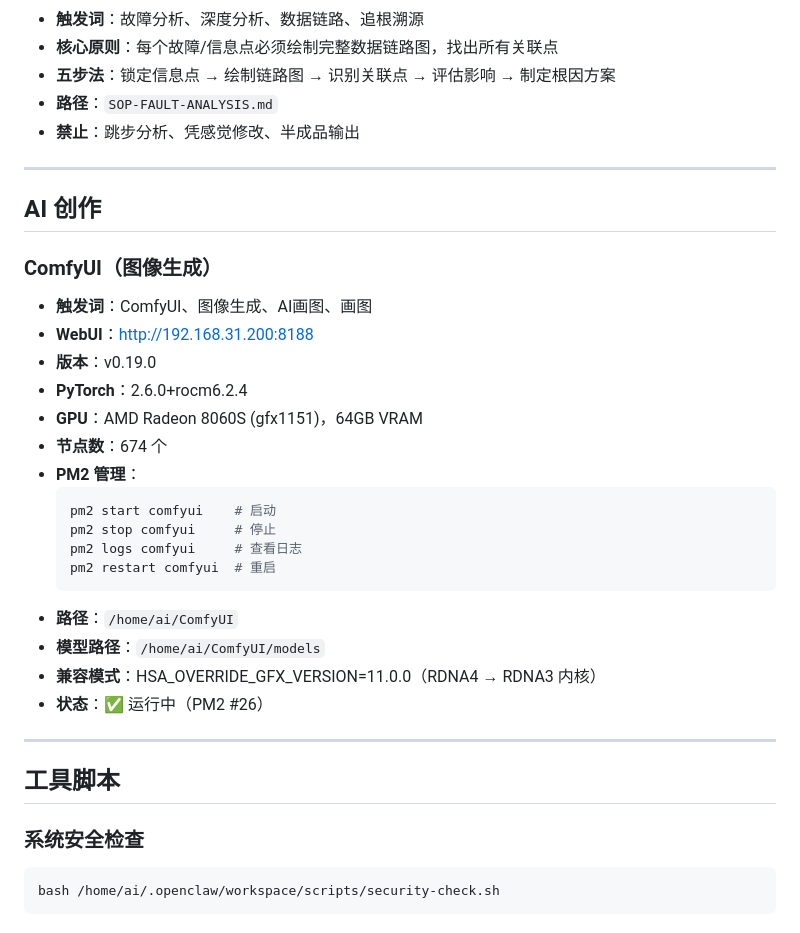
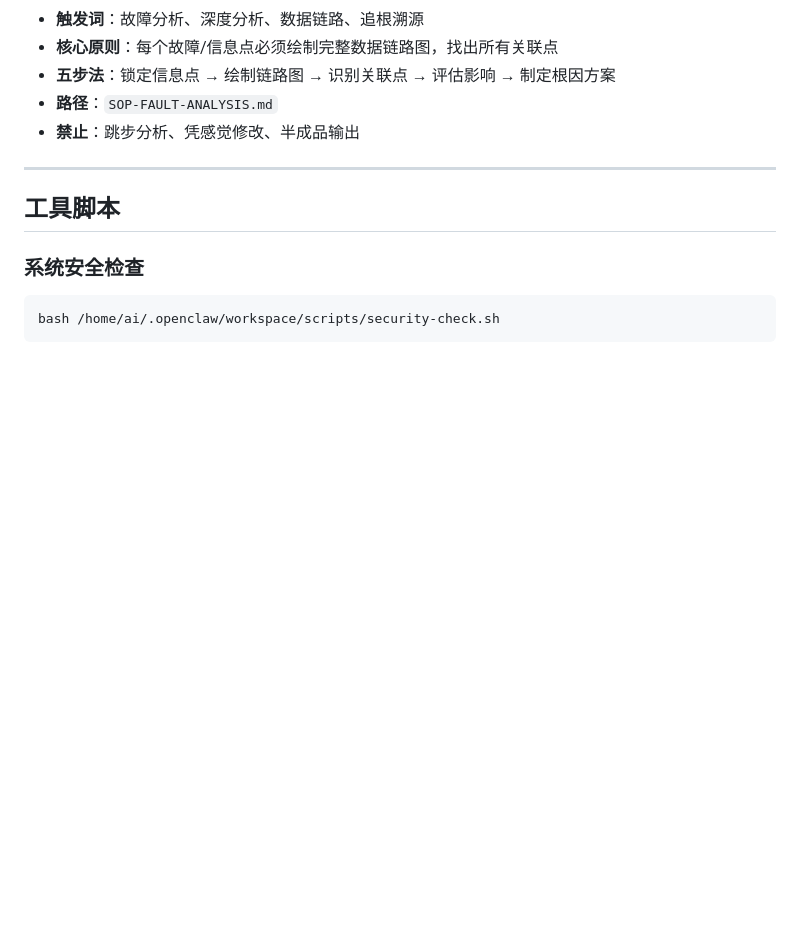
Before and after one commit to cdlxz2017/audio-live, a Markdown page: SYSTEMS.md, the part around one of its changes. Rendered like a GitHub page; blank space fills up the shorter version.

````diff
--- a/SYSTEMS.md
+++ b/SYSTEMS.md
@@ -278,29 +313,6 @@ bash /home/ai/.openclaw/workspace/scripts/security-check.sh
 
 ---
 
-## AI 创作
-
-### ComfyUI（图像生成）
-- **触发词**：ComfyUI、图像生成、AI画图、画图
-- **WebUI**：http://192.168.31.200:8188
-- **版本**：v0.19.0
-- **PyTorch**：2.6.0+rocm6.2.4
-- **GPU**：AMD Radeon 8060S (gfx1151)，64GB VRAM
-- **节点数**：674 个
-- **PM2 管理**：
-  ```bash
-  pm2 start comfyui    # 启动
-  pm2 stop comfyui     # 停止
-  pm2 logs comfyui     # 查看日志
-  pm2 restart comfyui  # 重启
-  ```
-- **路径**：`/home/ai/ComfyUI`
-- **模型路径**：`/home/ai/ComfyUI/models`
-- **兼容模式**：HSA_OVERRIDE_GFX_VERSION=11.0.0（RDNA4 → RDNA3 内核）
-- **状态**：✅ 运行中（PM2 #26）
-
----
-
 ## 工具脚本
 
 ### 系统安全检查
````
Also changed, not shown: other parts of SYSTEMS.md (+39 -3 lines).
